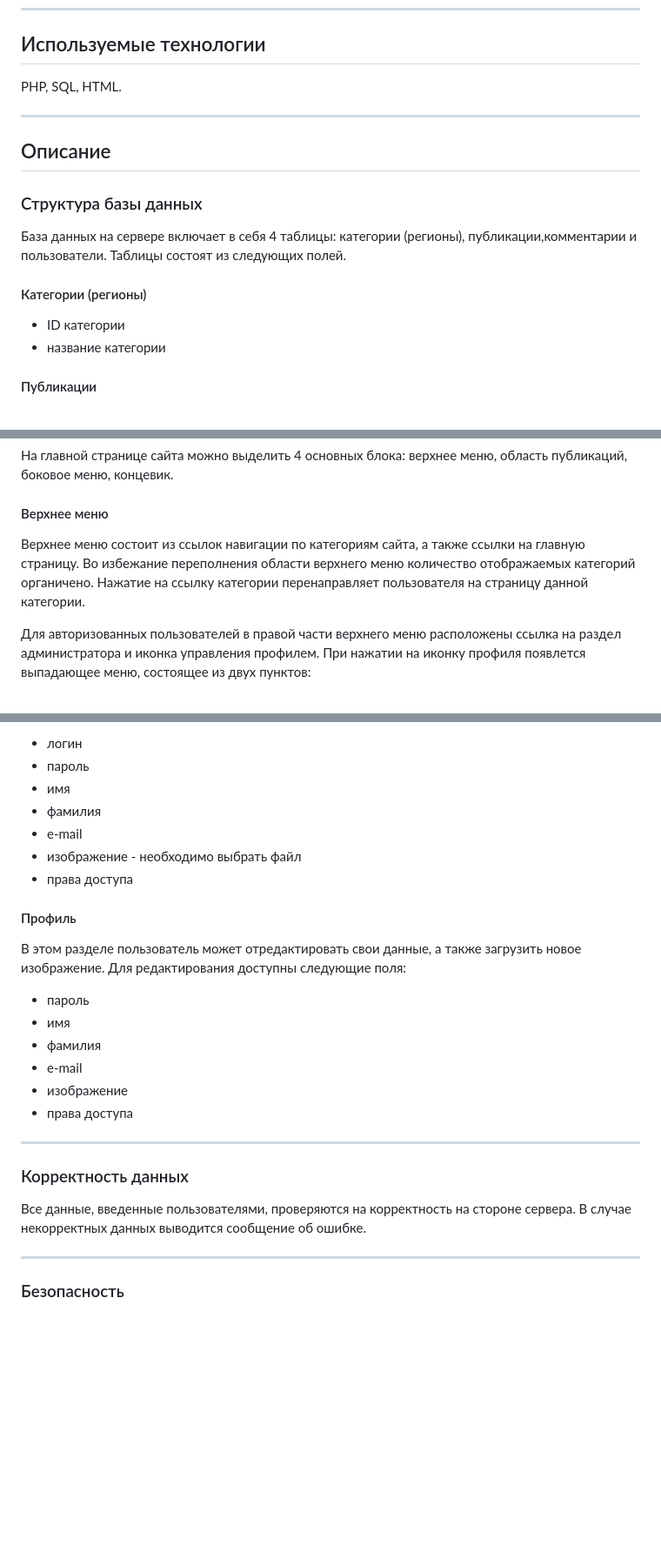
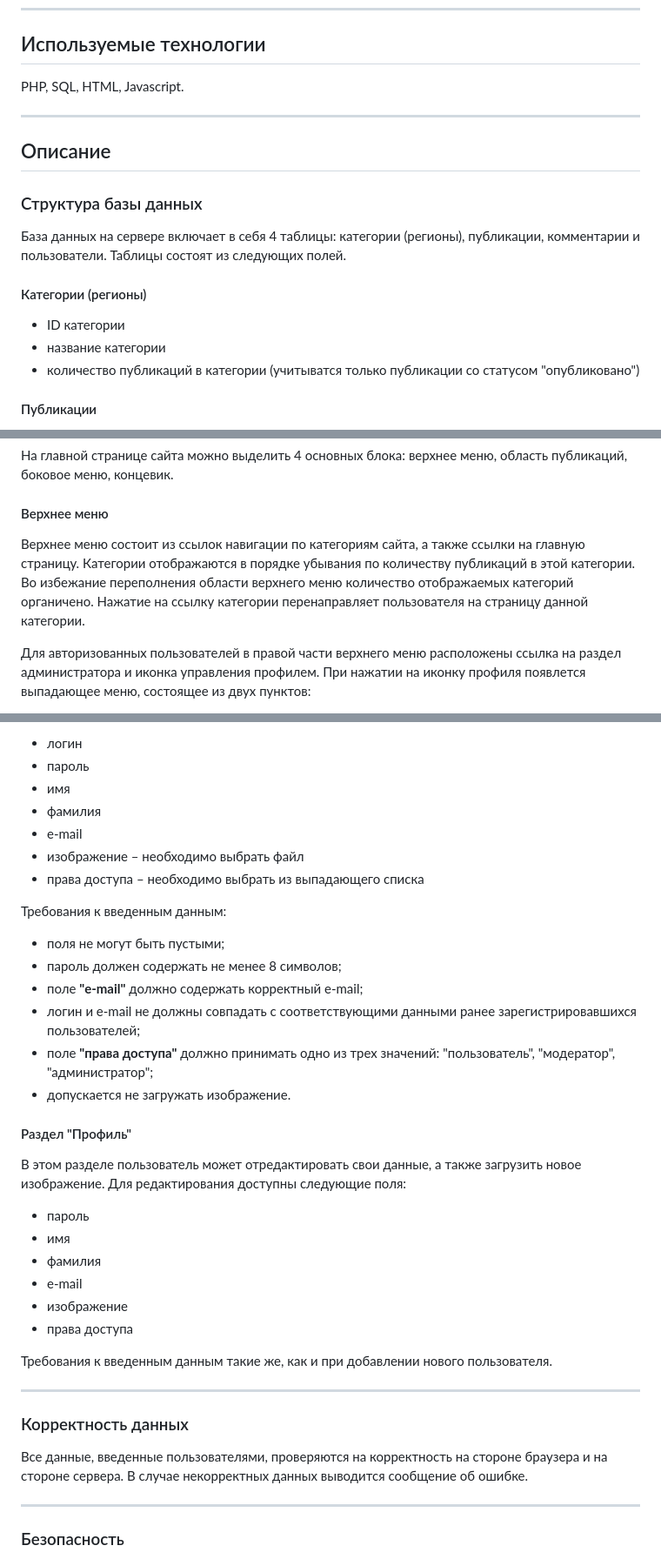
Before and after one commit to trolleyfun/BlogWebSite, a Markdown page: README.md, 3 parts joined by grey strips. Shown at 87% size. Rendered like a GitHub page; blank space fills up the shorter version.

```diff
--- a/README.md
+++ b/README.md
@@ -5,14 +5,15 @@ ____
 Проект демонстрирует навыки backend-разработки на языке PHP. Сайт разрабатывается на локальном веб-сервере XAMPP, для работы с базой данных используется phpMyAdmin. Макет сайта создан при помощи bootstrap.
 ____
 ## Используемые технологии
-PHP, SQL, HTML.
+PHP, SQL, HTML, Javascript.
 ____
 ## Описание
 ### Структура базы данных
-База данных на сервере включает в себя 4 таблицы: категории (регионы), публикации,комментарии и пользователи. Таблицы состоят из следующих полей.
+База данных на сервере включает в себя 4 таблицы: категории (регионы), публикации, комментарии и пользователи. Таблицы состоят из следующих полей.
 #### Категории (регионы)
 + ID категории
 + название категории
++ количество публикаций в категории (учитыватся только публикации со статусом "опубликовано")
 #### Публикации
 + ID публикации
 + категория публикации (ID категории)
@@ -45,7 +46,7 @@ ____
 ### Структура главной страницы сайта
 На главной странице сайта можно выделить 4 основных блока: верхнее меню, область публикаций, боковое меню, концевик.
 #### Верхнее меню
-Верхнее меню состоит из ссылок навигации по категориям сайта, а также ссылки на главную страницу. Во избежание переполнения области верхнего меню количество отображаемых категорий органичено. Нажатие на ссылку категории перенаправляет пользователя на страницу данной категории.
+Верхнее меню состоит из ссылок навигации по категориям сайта, а также ссылки на главную страницу. Категории отображаются в порядке убывания по количеству публикаций в этой категории. Во избежание переполнения области верхнего меню количество отображаемых категорий органичено. Нажатие на ссылку категории перенаправляет пользователя на страницу данной категории.
 
 Для авторизованных пользователей в правой части верхнего меню расположены ссылка на раздел администратора и иконка управления профилем. При нажатии на иконку профиля появлется выпадающее меню, состоящее из двух пунктов:
 + **"Профиль"** - позволяет отредактировать данные авторизовавшегося пользователя;
@@ -114,9 +133,17 @@ ____
 + имя
 + фамилия
 + e-mail
-+ изображение - необходимо выбрать файл
-+ права доступа
-#### Профиль
++ изображение &ndash; необходимо выбрать файл
++ права доступа &ndash; необходимо выбрать из выпадающего списка
+
+Требования к введенным данным:
++ поля не могут быть пустыми;
++ пароль должен содержать не менее 8 символов;
++ поле **"e-mail"** должно содержать корректный e-mail;
++ логин и e-mail не должны совпадать с соответствующими данными ранее зарегистрировавшихся пользователей;
++ поле **"права доступа"** должно принимать одно из трех значений: "пользователь", "модератор", "администратор";
++ допускается не загружать изображение.
+#### Раздел "Профиль"
 В этом разделе пользователь может отредактировать свои данные, а также загрузить новое изображение. Для редактирования доступны следующие поля:
 + пароль
 + имя
@@ -124,9 +151,11 @@ ____
 + e-mail
 + изображение
 + права доступа
+
+Требования к введенным данным такие же, как и при добавлении нового пользователя.
 ____
 ### Корректность данных
-Все данные, введенные пользователями, проверяются на корректность на стороне сервера. В случае некорректных данных выводится сообщение об ошибке.
+Все данные, введенные пользователями, проверяются на корректность на стороне браузера и на стороне сервера. В случае некорректных данных выводится сообщение об ошибке.
 ____
 ### Безопасность
 Для предотвращения SQL-инъекций во всех введенных пользователями данных производится экранирование специальных символов. Доступ к разделу администратора и к добавлению новых комментариев открыт только для авторизованных пользователей. В дальнейшем планируется ограничить права доступа пользователей в разделе администратора (в зависимости от типа их учетных записей).
```
Also changed, not shown: other parts of README.md (+27 -9 lines).
